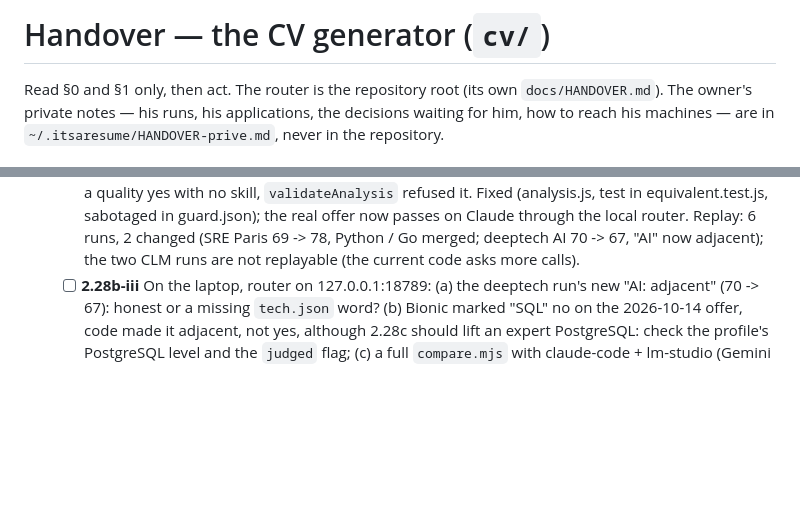
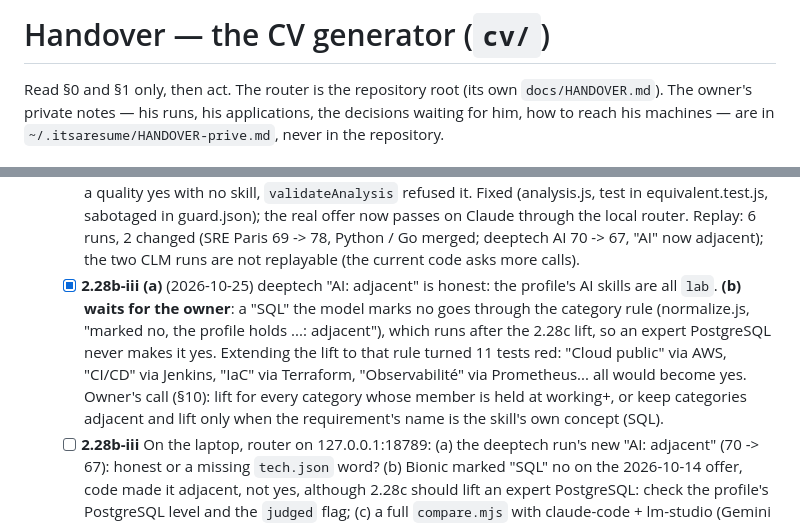
Before and after one commit to SigSegGit/itsaresume, a Markdown page: cv/docs/HANDOVER.md, 2 parts joined by grey strips. Rendered like a GitHub page; blank space fills up the shorter version.

Commit message:
docs: handover 2.28b-iii: AI adjacent honest, SQL lift waits for the owner
Co-Authored-By: Claude Opus 5.5 <noreply@anthropic.com>

```diff
--- a/cv/docs/HANDOVER.md
+++ b/cv/docs/HANDOVER.md
@@ -1,6 +1,6 @@
 <!-- ITSACV-STATE
 NEXT: 2.28b-iii
-TITLE: 2.28b-ii done: local breakage found (Windows reserves ports 8773-8872, use 18789/18790; a quality row refused by validateAnalysis, fixed); 2.28b-iii on the laptop: deeptech "AI" adjacent, SQL not lifted on Bionic, full compare
+TITLE: 2.28b-ii done (ports 8773-8872 reserved, use 18789/18790; quality rows validate); 2.28b-iii (a) honest, (b) waits for the owner: lift categories marked no to yes or SQL only; then (c) full compare
 WRITTEN-AT: 2026-10-25
 -->
 
@@ -810,6 +810,16 @@ Traps met, each cost time once:
     changed (SRE Paris 69 -> 78, Python / Go merged; deeptech AI 70 -> 67,
     "AI" now adjacent); the two CLM runs are not replayable (the current
     code asks more calls).
+  - [x] **2.28b-iii (a)** (2026-10-25) deeptech "AI: adjacent" is honest:
+    the profile's AI skills are all `lab`. **(b) waits for the owner**: a
+    "SQL" the model marks no goes through the category rule (normalize.js,
+    "marked no, the profile holds ...: adjacent"), which runs after the
+    2.28c lift, so an expert PostgreSQL never makes it yes. Extending the
+    lift to that rule turned 11 tests red: "Cloud public" via AWS, "CI/CD"
+    via Jenkins, "IaC" via Terraform, "Observabilité" via Prometheus... all
+    would become yes. Owner's call (§10): lift for every category whose
+    member is held at working+, or keep categories adjacent and lift only
+    when the requirement's name is the skill's own concept (SQL).
   - [ ] **2.28b-iii** On the laptop, router on 127.0.0.1:18789: (a) the
     deeptech run's new "AI: adjacent" (70 -> 67): honest or a missing
     `tech.json` word? (b) Bionic marked "SQL" no on the 2026-10-14 offer,
```
